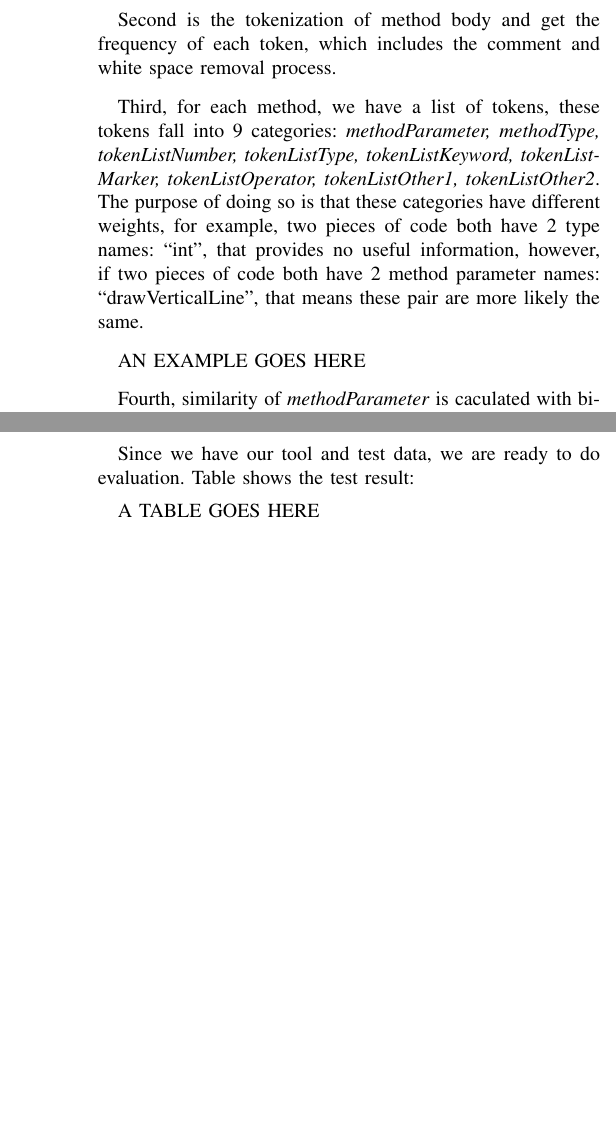
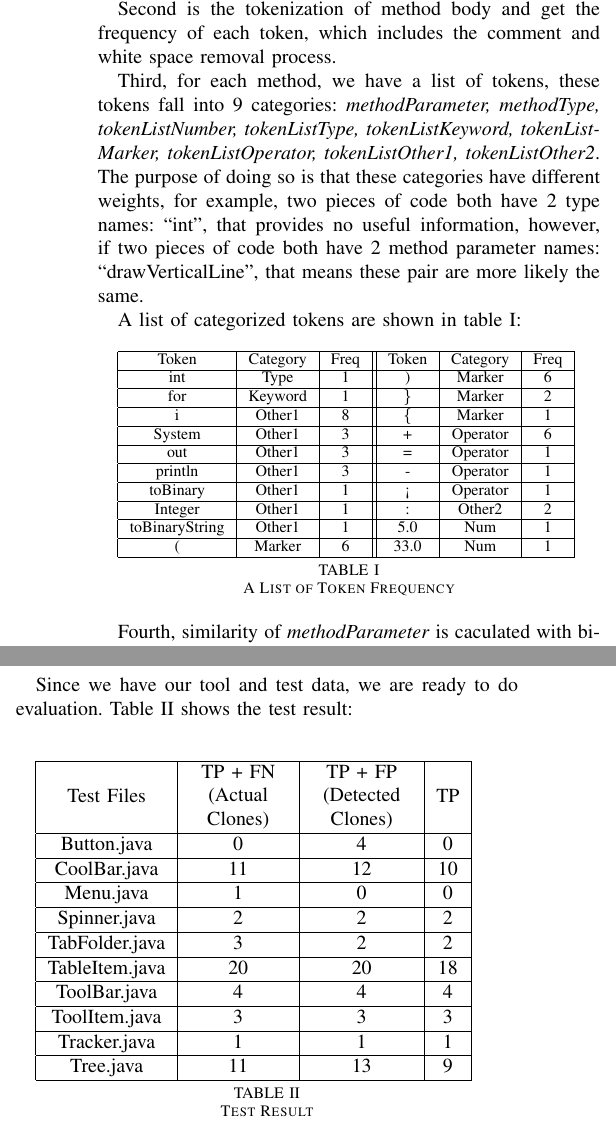
Before and after one commit to CSCC5704/Documents, a LaTeX paper (Report/main.tex, which reads Report/chapter/Approach.tex, Report/chapter/Evaluation.tex): two parts of the columns of pages 2 and 3 of 5, joined at a grey line, cut so that both start at the same text, the shorter picture padded with empty space. Compiled offline with pdfLaTeX.

Commit message:
add tables

```diff
--- a/Report/chapter/Approach.tex
+++ b/Report/chapter/Approach.tex
@@ -13,7 +13,37 @@ Second is the tokenization of method body and get the frequency of each token, w
 
 Third, for each method, we have a list of tokens, these tokens fall into 9 categories: \textit{methodParameter, methodType, tokenListNumber, tokenListType, tokenListKeyword, tokenListMarker, tokenListOperator, tokenListOther1, tokenListOther2}. The purpose of doing so is that these categories have different weights, for example, two pieces of code both have 2 type names: ``int'', that provides no useful information, however, if two pieces of code both have 2 method parameter names: ``drawVerticalLine'', that means these pair are more likely the same.
 
-AN EXAMPLE GOES HERE
+A list of categorized tokens are shown in table \ref{tab:Table_1}:\\
+
+\begin{tablehere}
+\footnotesize
+\begin{tabular}[h]{|c|c|c||c|c|c|}
+\hline
+Token & Category & Freq 	& Token & Category & Freq\\
+\hline
+int & Type &1 		&  ) & Marker & 6\\
+\hline
+for & Keyword & 1 	& \} & Marker & 2\\
+\hline
+i & Other1 & 8		& \{ & Marker & 1\\
+\hline
+System & Other1 & 3	& + & Operator & 6\\
+\hline
+out & Other1 & 3	& = & Operator & 1\\
+\hline
+println & Other1 & 3	& - & Operator & 1\\
+\hline
+toBinary & Other1 & 1	& < & Operator & 1\\
+\hline
+Integer & Other1 & 1	& : & Other2 & 2\\
+\hline
+toBinaryString & Other1 & 1	& 5.0 & Num & 1\\
+\hline
+( & Marker & 6		& 33.0 & Num & 1\\
+\hline
+\end{tabular}\\
+\caption{A List of Token Frequency}\label{tab:Table_1}
+\end{tablehere}
 
 Fourth, similarity of \textit{methodParameter} is caculated with bigram similarity. If ``drawVerticalLine'' and ``VerticalDrawLine'' appear in two code fragments respectively, we don't want to take them as different. So two similar variable names will be compared by bigram similarity, if they are similar, they will be taken as the same and their frequencies will be compared later.
 
--- a/Report/chapter/Evaluation.tex
+++ b/Report/chapter/Evaluation.tex
@@ -9,9 +9,38 @@ In the process of finding test data, there is a benchmark of Detection of Softwa
 
 We select test data from SWT--since machine learning is based on SWT files. The 10 files we used for testing are: \textit{Button.java, CoolBar.java, Menu.java, Spinner.java, TabFolder.java, TableItem.java, ToolBar.java, ToolItem.java, Tracker.java, Tree.java}. The number of methods ranges from 38 to 147.
 
-Since we have our tool and test data, we are ready to do evaluation. Table shows the test result:
+Since we have our tool and test data, we are ready to do evaluation. Table \ref{tab:Table_2} shows the test result: \\
 
-A TABLE GOES HERE
+\begin{tablehere}
+%\small
+\begin{tabular}[h]{|c|c|c|c|}
+\hline
+Test Files & \begin{tabular}{c}TP + FN \\ (Actual \\ Clones) \end{tabular}
+				& \begin{tabular}{c}TP + FP \\ (Detected \\ Clones) \end{tabular} & TP \\
+\hline
+Button.java & 0 & 4 & 0 \\
+\hline
+CoolBar.java & 11 & 12 & 10\\
+\hline
+Menu.java &1 & 0 & 0\\
+\hline
+Spinner.java & 2 & 2 & 2\\
+\hline
+TabFolder.java & 3 & 2 & 2 \\
+\hline
+TableItem.java & 20 & 20 & 18\\
+\hline
+ToolBar.java & 4 & 4 & 4 \\
+\hline
+ToolItem.java & 3 & 3 & 3 \\
+\hline
+Tracker.java & 1 & 1 & 1 \\
+\hline
+Tree.java & 11 & 13 & 9\\
+\hline
+\end{tabular}\\
+\caption{Test Result}\label{tab:Table_2}
+\end{tablehere}
 
 \begin{figurehere}
 \centering \includegraphics[width = 0.4 \textwidth]{Graph_4}
--- a/Report/main.tex
+++ b/Report/main.tex
@@ -162,6 +162,7 @@
 % You can find documentation about the pdfTeX application at:
 % http://www.tug.org/applications/pdftex
 
+\usepackage{listings}
 \usepackage[hidelinks]{hyperref}
 \usepackage{color}
 \usepackage{subfiles}
```
Also changed, not shown: Report/chapter/Implementation.tex (+7 -1 lines), Report/chapter/Introduction.tex (+29 -1 lines), Report/chapter/Approach.pdf, Report/chapter/Evaluation.pdf, Report/chapter/Implementation.pdf, Report/chapter/Introduction.pdf, Report/main.pdf, Report/chapter/Approach.tex (2 more changed lines), 13 other files.
